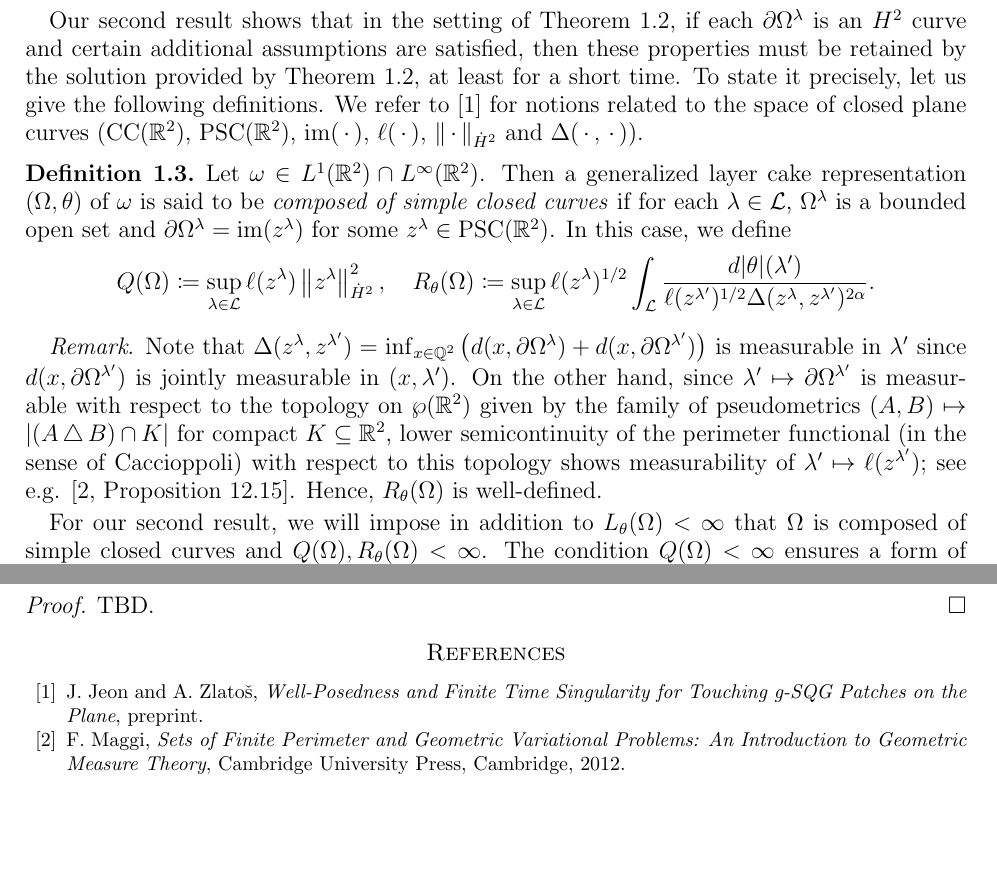
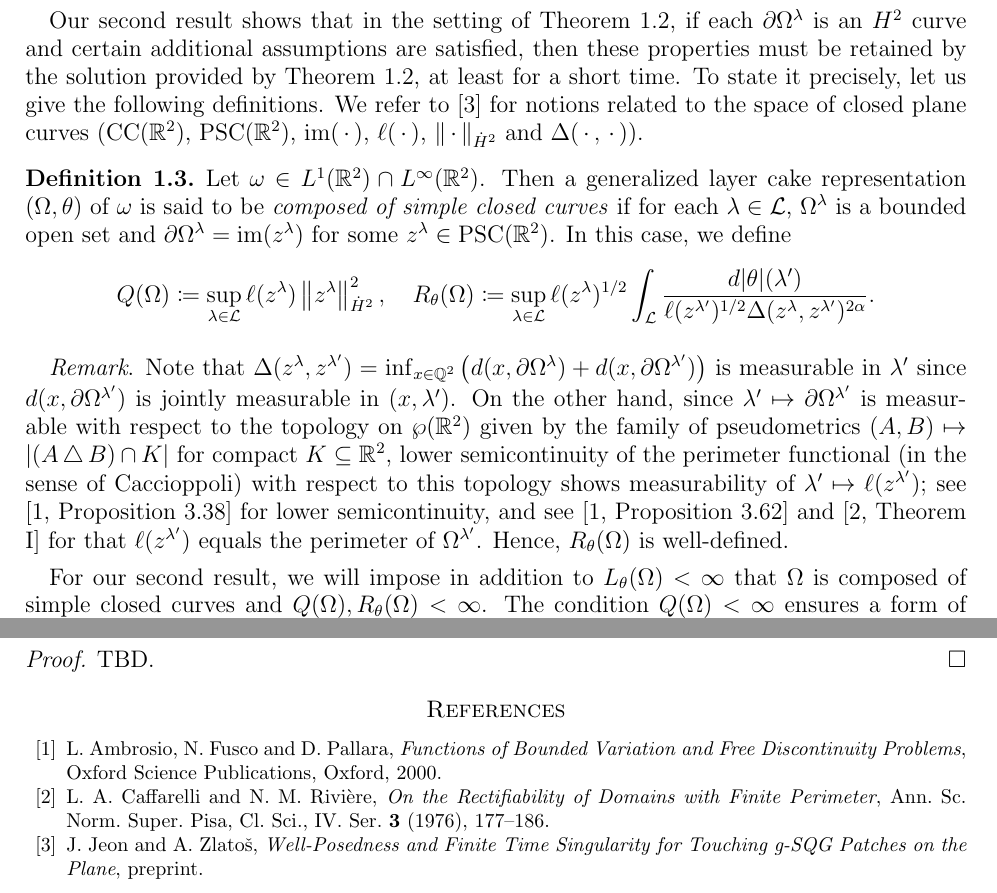
Before and after one commit to jk-jeon/level_set_gsqg, a LaTeX paper (level_set_gsqg.tex): two parts of pages 4 and 25 of 25 before the commit and two parts of pages 4 and 25 of 26 after it, joined at a grey line, cut so that both start at the same text, the shorter picture padded with empty space. Compiled offline with pdfLaTeX.

Commit message:
Revisit measurability of the integrand of R

```diff
--- a/level_set_gsqg.tex
+++ b/level_set_gsqg.tex
@@ -447,7 +447,9 @@ topology on $\wp(\bbR^{2})$ given by the family of pseudometrics
 $(A,B)\mapsto |(A\,\triangle\,B)\cap K|$ for compact $K\subseteq\bbR^{2}$,
 lower semicontinuity of the perimeter functional (in the sense of Caccioppoli)
 with respect to this topology shows measurability of $\lambda'\mapsto\ell(z^{\lambda'})$;
-see e.g. \cite[Proposition 12.15]{MaggiGeoVarBook}.
+see \cite[Proposition 3.38]{AFPBV} for lower semicontinuity, and see
+\cite[Proposition 3.62]{AFPBV} and \cite[Theorem I]{CaffaRivi} for that
+$\ell(z^{\lambda'})$ equals the perimeter of $\Omega^{\lambda'}$.
 Hence, $R_{\theta}(\Omega)$ is well-defined.
 \smallskip
 
@@ -2480,16 +2482,26 @@ that is better than the usual super-level sets?}
 
 \begin{thebibliography}{10}
 
+\bibitem{AFPBV}
+L. Ambrosio, N. Fusco and D. Pallara,
+\textit{Functions of Bounded Variation and Free Discontinuity Problems},
+Oxford Science Publications, Oxford, 2000.
+
+\bibitem{CaffaRivi}
+L. A. Caffarelli and N. M. Rivi\`{e}re,
+\textit{On the Rectifiability of Domains with Finite Perimeter},
+Ann. Sc. Norm. Super. Pisa, Cl. Sci., IV. Ser. \textbf{3} (1976), 177--186.
+
 \bibitem{JeoZlaTouching}
 J. Jeon and A. Zlato\v{s},
 \textit{Well-Posedness and Finite Time Singularity for Touching g-SQG Patches on the Plane},
 preprint.
 
-\bibitem{MaggiGeoVarBook}
-F. Maggi,
-\textit{Sets of Finite Perimeter and Geometric Variational Problems:
-An Introduction to Geometric Measure Theory},
-Cambridge University Press, Cambridge, 2012.
+% \bibitem{MaggiGeoVarBook}
+% F. Maggi,
+% \textit{Sets of Finite Perimeter and Geometric Variational Problems:
+% An Introduction to Geometric Measure Theory},
+% Cambridge University Press, Cambridge, 2012.
 
 
 \end{thebibliography}
```
Also changed, not shown: level_set_gsqg.pdf.
